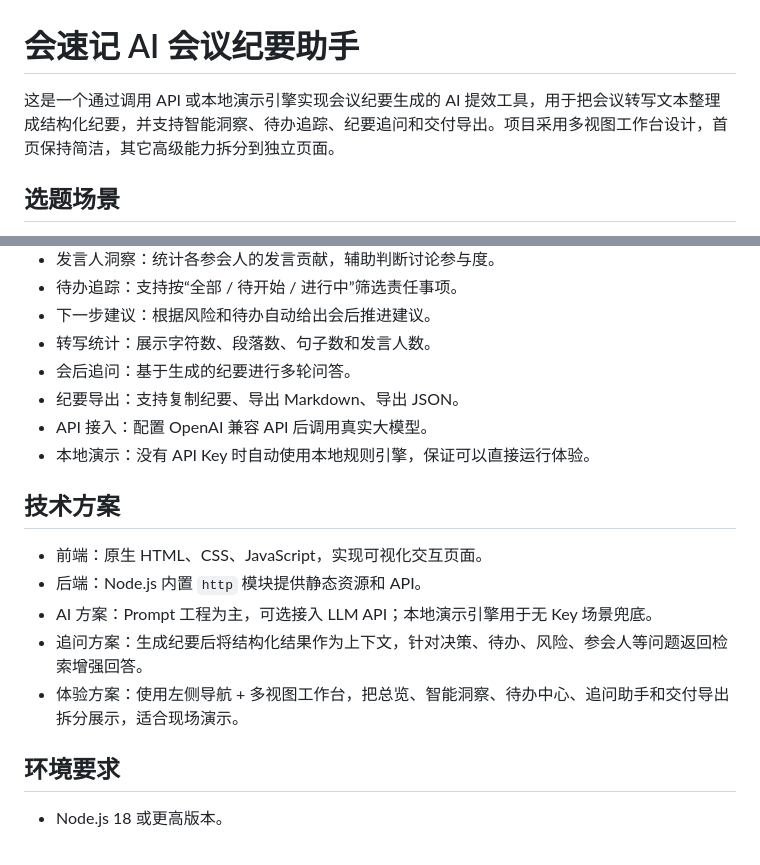
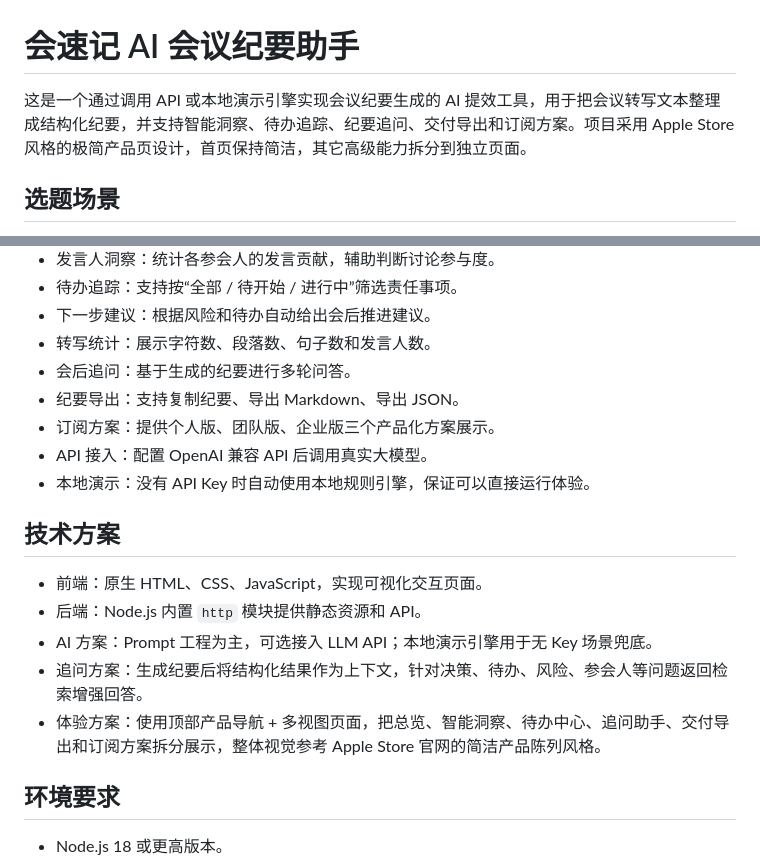
Before and after one commit to kirk261612/-, a Markdown page: README.md, 2 parts joined by grey strips. Drawn GitHub-style.

Commit message:
Adopt Apple-style product UI with subscriptions

```diff
--- a/README.md
+++ b/README.md
@@ -1,6 +1,6 @@
 # 会速记 AI 会议纪要助手
 
-这是一个通过调用 API 或本地演示引擎实现会议纪要生成的 AI 提效工具，用于把会议转写文本整理成结构化纪要，并支持智能洞察、待办追踪、纪要追问和交付导出。项目采用多视图工作台设计，首页保持简洁，其它高级能力拆分到独立页面。
+这是一个通过调用 API 或本地演示引擎实现会议纪要生成的 AI 提效工具，用于把会议转写文本整理成结构化纪要，并支持智能洞察、待办追踪、纪要追问、交付导出和订阅方案。项目采用 Apple Store 风格的极简产品页设计，首页保持简洁，其它高级能力拆分到独立页面。
 
 ## 选题场景
 
@@ -18,6 +18,7 @@
 - 转写统计：展示字符数、段落数、句子数和发言人数。
 - 会后追问：基于生成的纪要进行多轮问答。
 - 纪要导出：支持复制纪要、导出 Markdown、导出 JSON。
+- 订阅方案：提供个人版、团队版、企业版三个产品化方案展示。
 - API 接入：配置 OpenAI 兼容 API 后调用真实大模型。
 - 本地演示：没有 API Key 时自动使用本地规则引擎，保证可以直接运行体验。
 
@@ -27,7 +28,7 @@
 - 后端：Node.js 内置 `http` 模块提供静态资源和 API。
 - AI 方案：Prompt 工程为主，可选接入 LLM API；本地演示引擎用于无 Key 场景兜底。
 - 追问方案：生成纪要后将结构化结果作为上下文，针对决策、待办、风险、参会人等问题返回检索增强回答。
-- 体验方案：使用左侧导航 + 多视图工作台，把总览、智能洞察、待办中心、追问助手和交付导出拆分展示，适合现场演示。
+- 体验方案：使用顶部产品导航 + 多视图页面，把总览、智能洞察、待办中心、追问助手、交付导出和订阅方案拆分展示，整体视觉参考 Apple Store 官网的简洁产品陈列风格。
 
 ## 环境要求
 
```
Also changed, not shown: DESIGN.md (+4 -0 lines), docs/images/desktop-output.png, docs/images/mobile-output.png, 3 other files.
